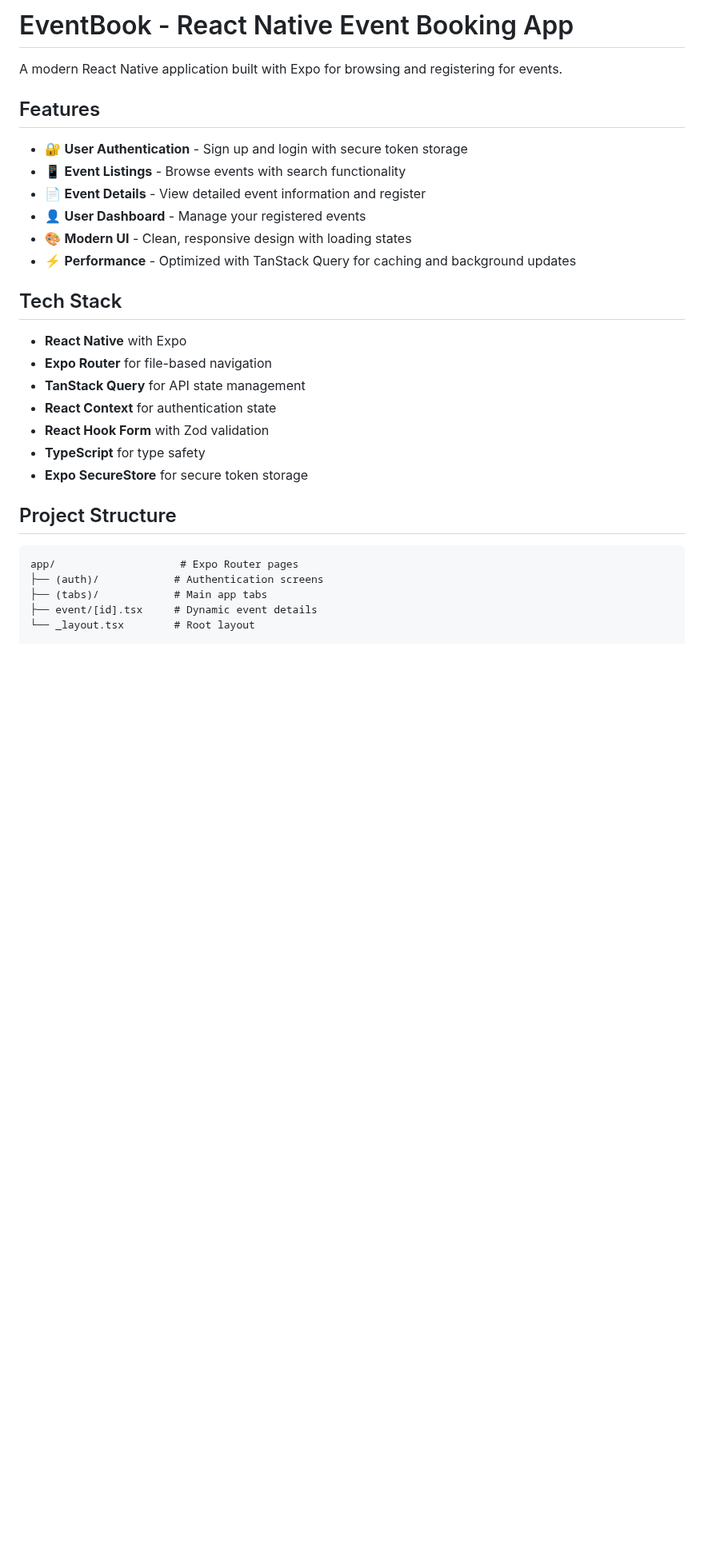
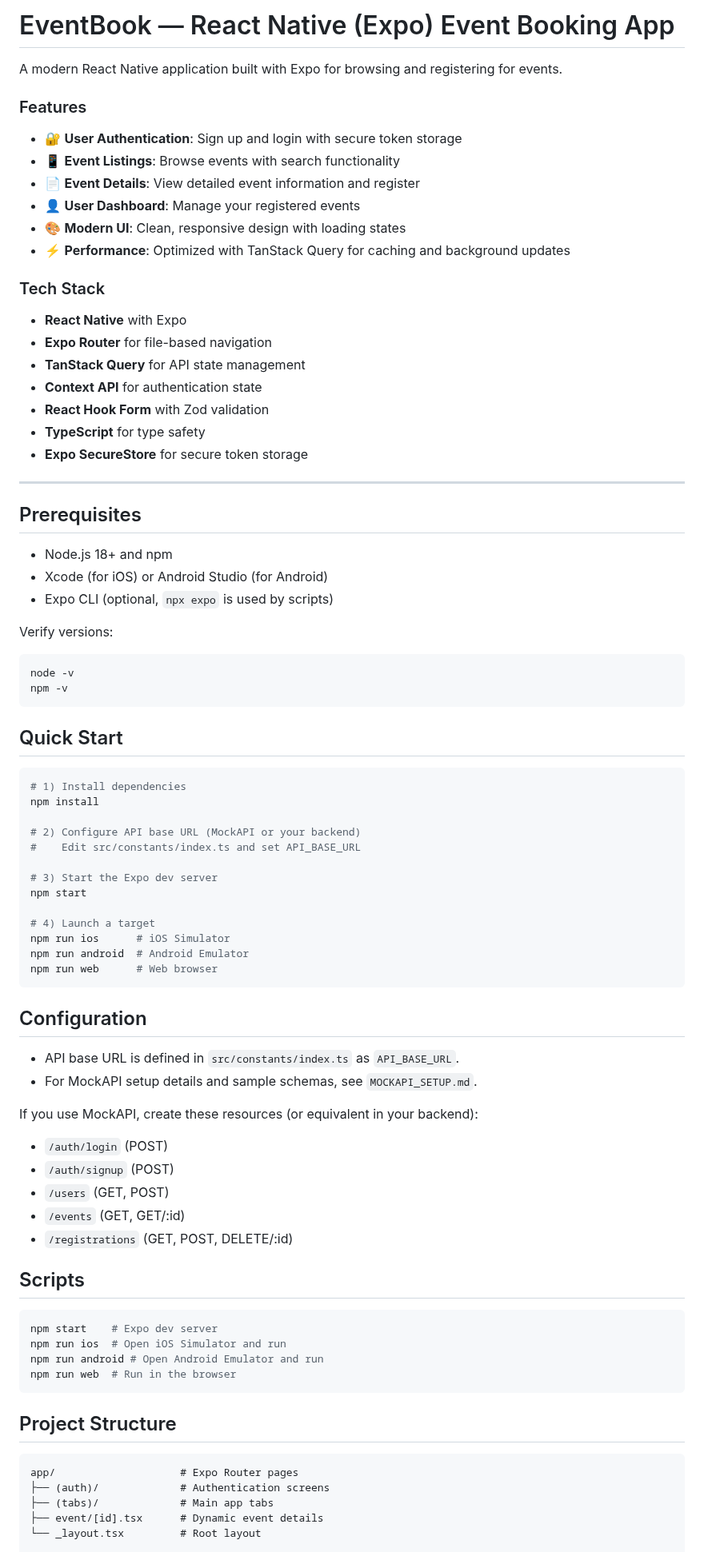
Before and after one commit to Aziz-Mohamed/p46-mantaray-task-04092025, a Markdown page: README.md, the part around one of its changes. Shown at 80% size. Drawn GitHub-style; blank space fills up the shorter version.

````diff
--- a/README.md
+++ b/README.md
@@ -1,33 +1,88 @@
-# EventBook - React Native Event Booking App
+# EventBook — React Native (Expo) Event Booking App
 
 A modern React Native application built with Expo for browsing and registering for events.
 
-## Features
+### Features
 
-- 🔐 **User Authentication** - Sign up and login with secure token storage
-- 📱 **Event Listings** - Browse events with search functionality
-- 📄 **Event Details** - View detailed event information and register
-- 👤 **User Dashboard** - Manage your registered events
-- 🎨 **Modern UI** - Clean, responsive design with loading states
-- ⚡ **Performance** - Optimized with TanStack Query for caching and background updates
+- 🔐 **User Authentication**: Sign up and login with secure token storage
+- 📱 **Event Listings**: Browse events with search functionality
+- 📄 **Event Details**: View detailed event information and register
+- 👤 **User Dashboard**: Manage your registered events
+- 🎨 **Modern UI**: Clean, responsive design with loading states
+- ⚡ **Performance**: Optimized with TanStack Query for caching and background updates
 
-## Tech Stack
+### Tech Stack
 
 - **React Native** with Expo
 - **Expo Router** for file-based navigation
 - **TanStack Query** for API state management
-- **React Context** for authentication state
+- **Context API** for authentication state
 - **React Hook Form** with Zod validation
 - **TypeScript** for type safety
 - **Expo SecureStore** for secure token storage
+
+---
+
+## Prerequisites
+
+- Node.js 18+ and npm
+- Xcode (for iOS) or Android Studio (for Android)
+- Expo CLI (optional, `npx expo` is used by scripts)
+
+Verify versions:
+
+```bash
+node -v
+npm -v
+```
+
+## Quick Start
+
+```bash
+# 1) Install dependencies
+npm install
+
+# 2) Configure API base URL (MockAPI or your backend)
+#    Edit src/constants/index.ts and set API_BASE_URL
+
+# 3) Start the Expo dev server
+npm start
+
+# 4) Launch a target
+npm run ios      # iOS Simulator
+npm run android  # Android Emulator
+npm run web      # Web browser
+```
+
+## Configuration
+
+- API base URL is defined in `src/constants/index.ts` as `API_BASE_URL`.
+- For MockAPI setup details and sample schemas, see `MOCKAPI_SETUP.md`.
+
+If you use MockAPI, create these resources (or equivalent in your backend):
+
+- `/auth/login` (POST)
+- `/auth/signup` (POST)
+- `/users` (GET, POST)
+- `/events` (GET, GET/:id)
+- `/registrations` (GET, POST, DELETE/:id)
+
+## Scripts
+
+```bash
+npm start    # Expo dev server
+npm run ios  # Open iOS Simulator and run
+npm run android # Open Android Emulator and run
+npm run web  # Run in the browser
+```
 
 ## Project Structure
 
 ```
 app/                    # Expo Router pages
-├── (auth)/            # Authentication screens
-├── (tabs)/            # Main app tabs
-├── event/[id].tsx     # Dynamic event details
-└── _layout.tsx        # Root layout
+├── (auth)/             # Authentication screens
+├── (tabs)/             # Main app tabs
+├── event/[id].tsx      # Dynamic event details
+└── _layout.tsx         # Root layout
 
 src/
````
Also changed, not shown: other parts of README.md (+28 -69 lines).
